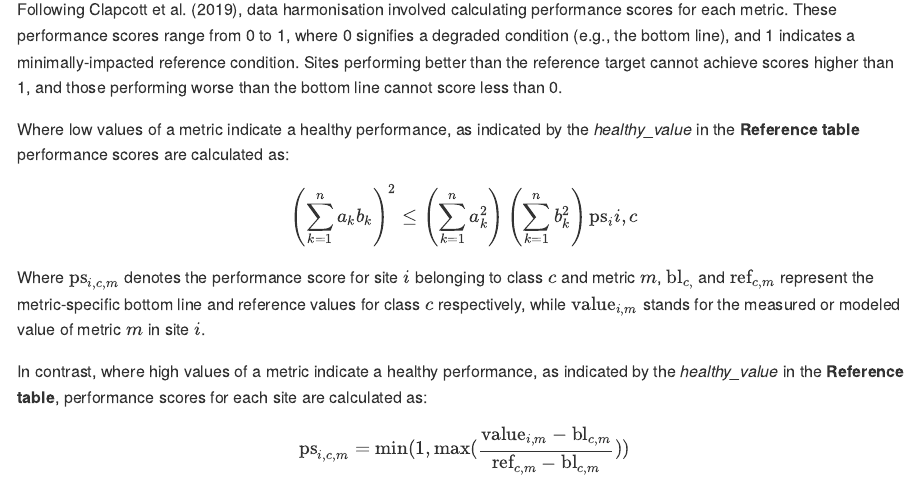
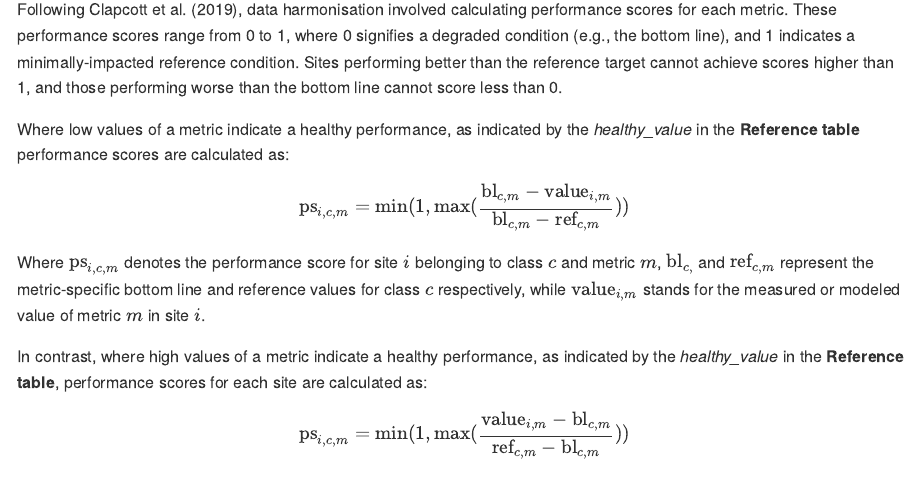
Before and after one commit to mfe-nz/riverhealth, an R Markdown document (README.Rmd): the page in a window 1100 px wide, from 7340 px down. The pictures show the output file README.md that the author committed with the source, drawn offline in the style of GitHub.

Commit message:
added spaces

```diff
--- a/README.Rmd
+++ b/README.Rmd
@@ -142,7 +142,7 @@ Where low values of a metric indicate a healthy performance, as indicated by the
 <!-- $$\text{ps}_{i,c,m} = \text{min(}1,\text{max(}\frac{\text{bl}_{c,m} - \text{value}_{i,m}}{\text{bl}_{c,m} - \text{ref}_{c,m}}\text{))}$$ -->
 
 
-$$\left( \sum_{k=1}^n a_k b_k \right)^2 \leq \left( \sum_{k=1}^n a_k^2 \right) \left( \sum_{k=1}^n b_k^2 \right) \text{ps}_i{i,c}$$
+$$ \text{ps}_{i,c,m} = \text{min(}1,\text{max(}\frac{\text{bl}_{c,m} - \text{value}_{i,m}}{\text{bl}_{c,m} - \text{ref}_{c,m}}\text{))} $$
 
 
 Where $\text{ps}_{i,c,m}$ denotes the performance score for site $i$ belonging to class $c$ and metric $m$, $\text{bl}_{c,}$ and $\text{ref}_{c,m}$ represent the metric-specific bottom line and reference values for class $c$ respectively, while $\text{value}_{i,m}$ stands for the measured or modeled value of metric $m$ in site $i$.
```
Also changed, not shown: README.md, aquatic_life_plot.jpeg.
